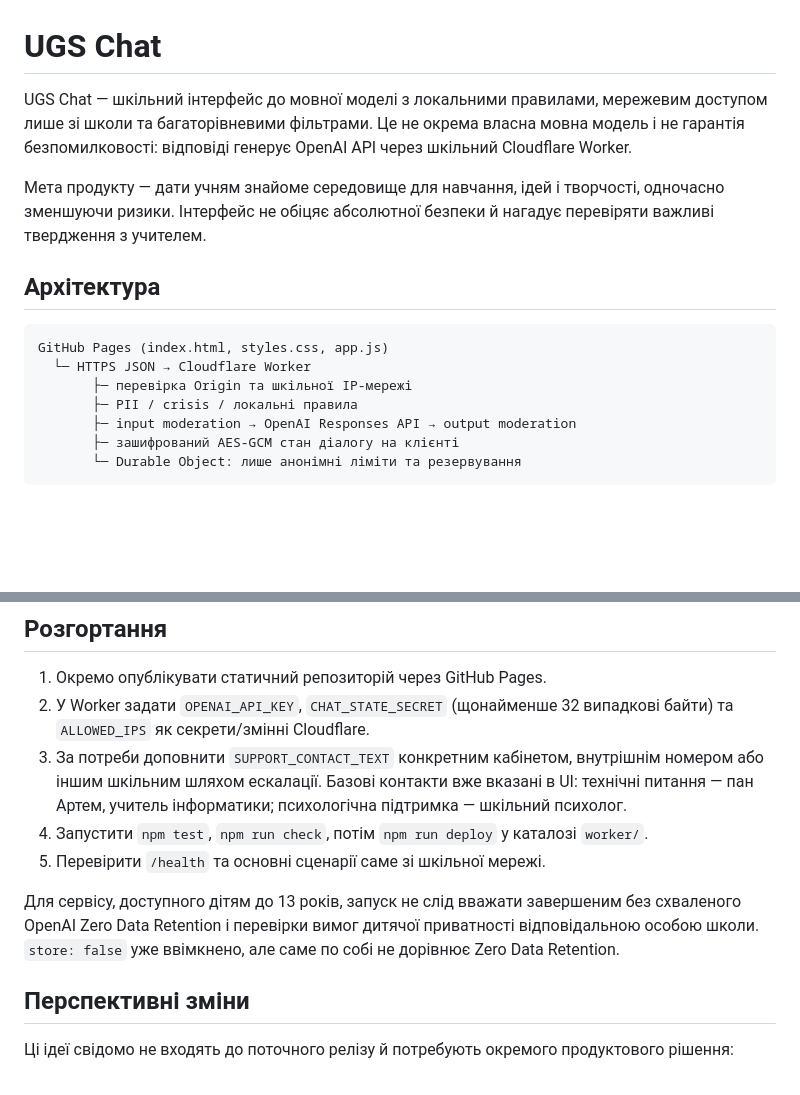
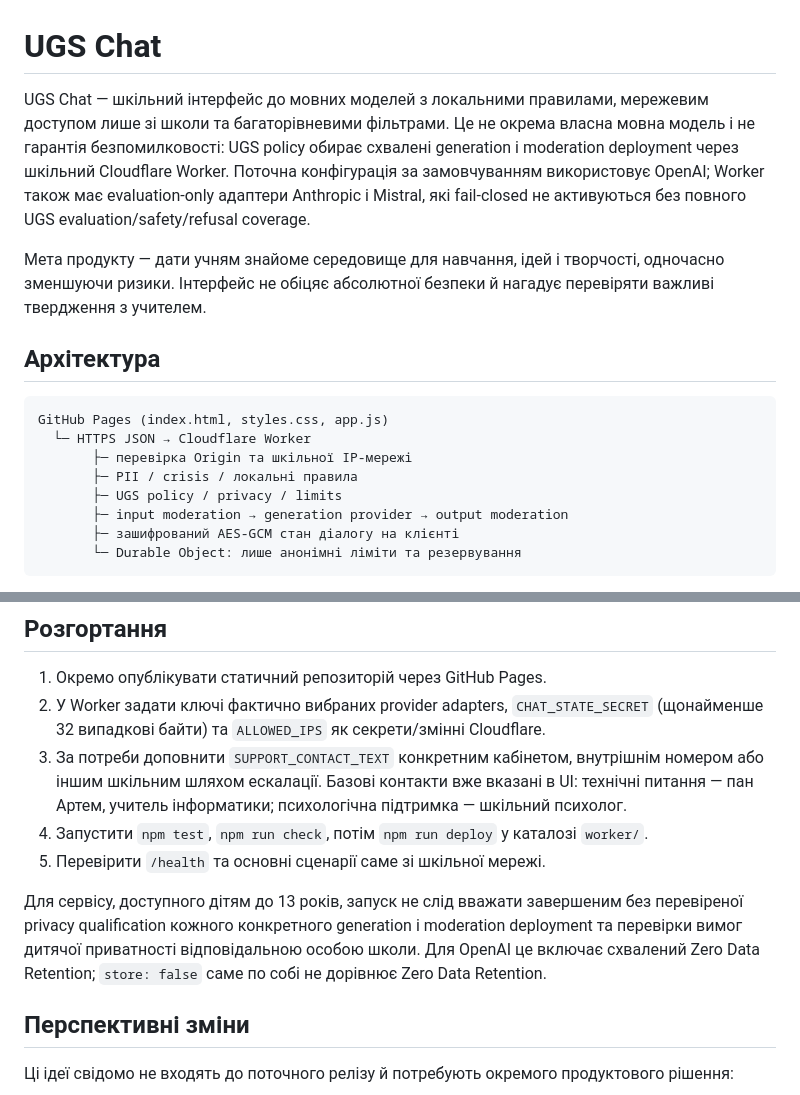
Before and after one commit to ugschat/ugschat.github.io, a Markdown page: README.md, 2 parts joined by grey strips. GitHub-like rendering; blank space fills up the shorter version.

````diff
--- a/README.md
+++ b/README.md
@@ -1,6 +1,6 @@
 # UGS Chat
 
-UGS Chat — шкільний інтерфейс до мовної моделі з локальними правилами, мережевим доступом лише зі школи та багаторівневими фільтрами. Це не окрема власна мовна модель і не гарантія безпомилковості: відповіді генерує OpenAI API через шкільний Cloudflare Worker.
+UGS Chat — шкільний інтерфейс до мовних моделей з локальними правилами, мережевим доступом лише зі школи та багаторівневими фільтрами. Це не окрема власна мовна модель і не гарантія безпомилковості: UGS policy обирає схвалені generation і moderation deployment через шкільний Cloudflare Worker. Поточна конфігурація за замовчуванням використовує OpenAI; Worker також має evaluation-only адаптери Anthropic і Mistral, які fail-closed не активуються без повного UGS evaluation/safety/refusal coverage.
 
 Мета продукту — дати учням знайоме середовище для навчання, ідей і творчості, одночасно зменшуючи ризики. Інтерфейс не обіцяє абсолютної безпеки й нагадує перевіряти важливі твердження з учителем.
 
@@ -11,7 +11,8 @@ GitHub Pages (index.html, styles.css, app.js)
   └─ HTTPS JSON → Cloudflare Worker
        ├─ перевірка Origin та шкільної IP-мережі
        ├─ PII / crisis / локальні правила
-       ├─ input moderation → OpenAI Responses API → output moderation
+       ├─ UGS policy / privacy / limits
+       ├─ input moderation → generation provider → output moderation
        ├─ зашифрований AES-GCM стан діалогу на клієнті
        └─ Durable Object: лише анонімні ліміти та резервування
 ```
@@ -61,12 +62,12 @@ npm run check
 ## Розгортання
 
 1. Окремо опублікувати статичний репозиторій через GitHub Pages.
-2. У Worker задати `OPENAI_API_KEY`, `CHAT_STATE_SECRET` (щонайменше 32 випадкові байти) та `ALLOWED_IPS` як секрети/змінні Cloudflare.
+2. У Worker задати ключі фактично вибраних provider adapters, `CHAT_STATE_SECRET` (щонайменше 32 випадкові байти) та `ALLOWED_IPS` як секрети/змінні Cloudflare.
 3. За потреби доповнити `SUPPORT_CONTACT_TEXT` конкретним кабінетом, внутрішнім номером або іншим шкільним шляхом ескалації. Базові контакти вже вказані в UI: технічні питання — пан Артем, учитель інформатики; психологічна підтримка — шкільний психолог.
 4. Запустити `npm test`, `npm run check`, потім `npm run deploy` у каталозі `worker/`.
 5. Перевірити `/health` та основні сценарії саме зі шкільної мережі.
 
-Для сервісу, доступного дітям до 13 років, запуск не слід вважати завершеним без схваленого OpenAI Zero Data Retention і перевірки вимог дитячої приватності відповідальною особою школи. `store: false` уже ввімкнено, але саме по собі не дорівнює Zero Data Retention.
+Для сервісу, доступного дітям до 13 років, запуск не слід вважати завершеним без перевіреної privacy qualification кожного конкретного generation і moderation deployment та перевірки вимог дитячої приватності відповідальною особою школи. Для OpenAI це включає схвалений Zero Data Retention; `store: false` саме по собі не дорівнює Zero Data Retention.
 
 ## Перспективні зміни
 
````
Also changed, not shown: SAFETY.md (+9 -4 lines).
